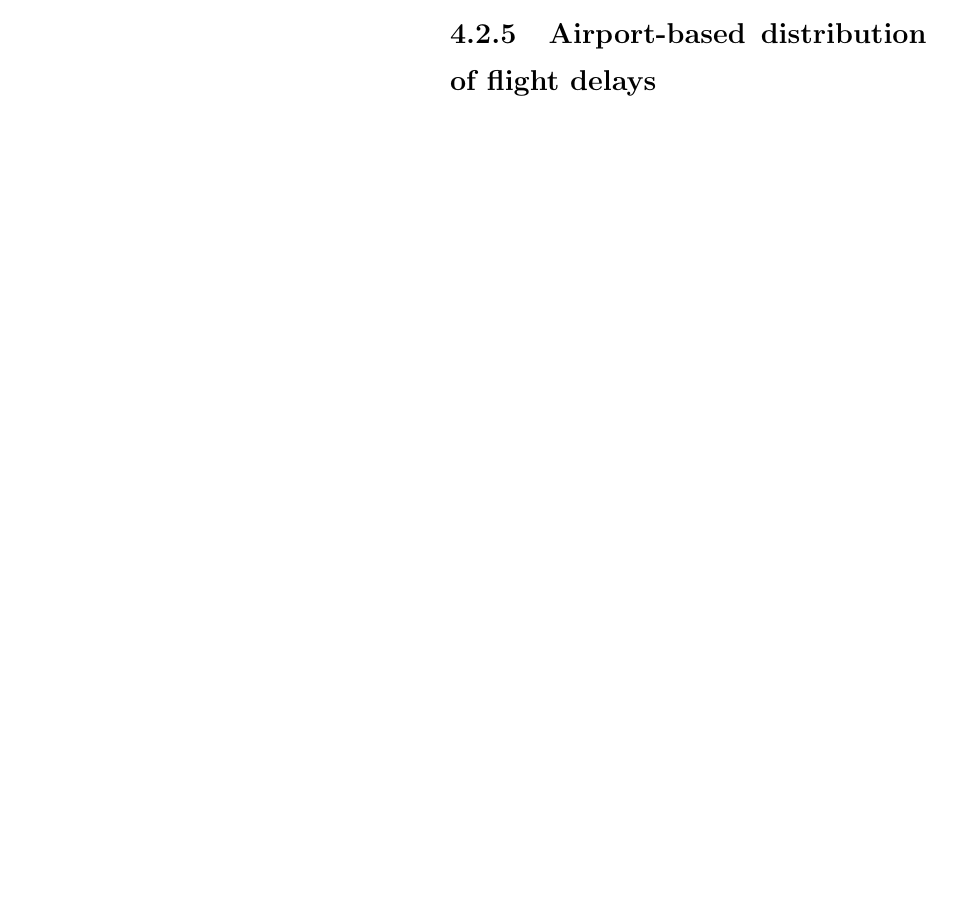
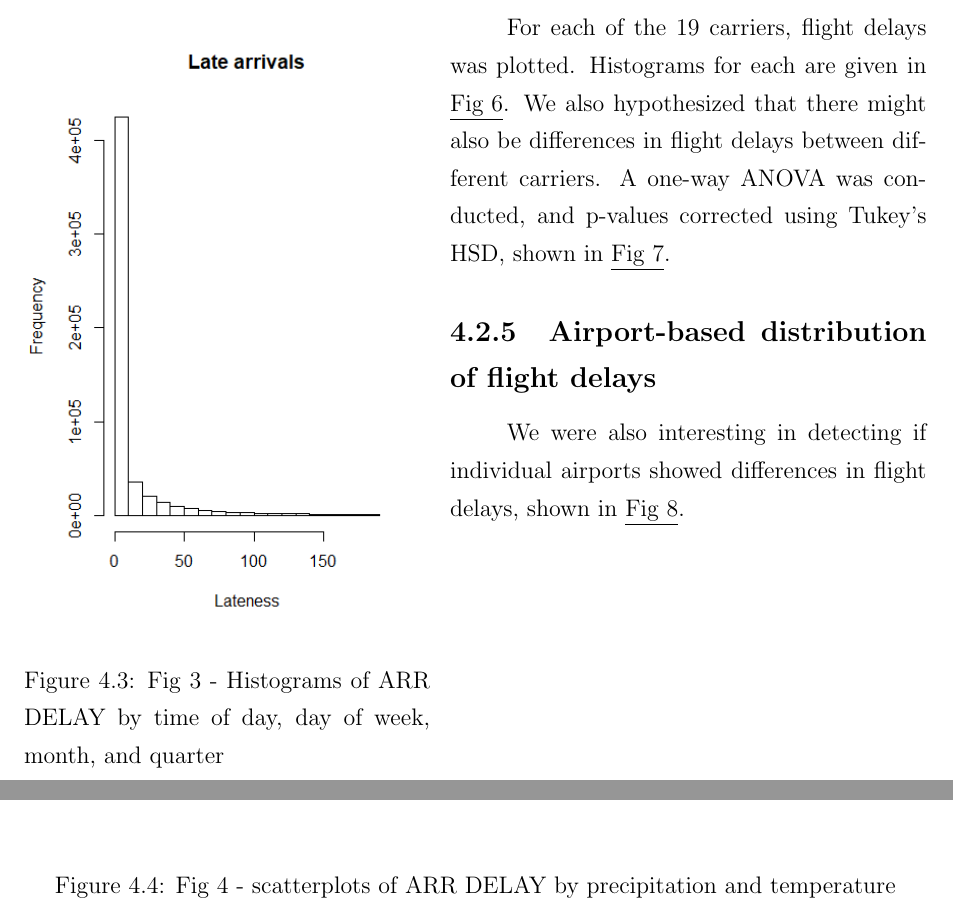
Before and after one commit to johnathanlo/TAMIDS20, a LaTeX book (REPORT/Report-1stDraft.tex): part of page 12 of 25 before the commit and two parts of pages 14 and 15 of 33 after it, the two joined at a grey line, cut at the place of the change, the shorter picture padded with empty space. The pictures show the PDF file REPORT/Report-1stDraft.pdf that the author committed with the source.

Commit message:
report update

```diff
--- a/REPORT/Report-1stDraft.tex
+++ b/REPORT/Report-1stDraft.tex
@@ -80,2 +97,21 @@
+			\begin{wrapfigure}{l}{0.45\textwidth}
+			\centering
+	 		\includegraphics[width = .45 \textwidth]{../figures/LateArrivalsHistogram}
+	 		\caption{Fig 3 - Histograms of ARR DELAY by time of day, day of week, month, and quarter}
+	 		\end{wrapfigure}
+
 		\subsection{Weather-based distribution of flight delays}
+
+			\tab Our weather data provided us primarily with data on precipitation and temperature. Other events, such as heavy fog and ice, were observed, but sparse. We show scatterplots of flight delays by precipitation and temperature in \underline{Fig 4}. In \underline{Fig 5}, histograms of flight delays for some unusual weather events are given. XXXXX XXXXX XXXXX XXXXX XXXXX XXXXX XXXXX XXXXX XXXXX XXXXX XXXXX XXXXX XXXXX XXXXX XXXXX, XXXXX XXXXX XXXXX XXXXX XXXXX XXXXX XXXXX XXXXX XXXXX XXXXX XXXXX XXXXX XXXXX XXXXX XXXXX. XXXXX XXXXX XXXXX XXXXX XXXXX XXXXX XXXXX XXXXX XXXXX XXXXX XXXXX XXXXX XXXXX XXXXX XXXXX. XXXXX XXXXX XXXXX XXXXX XXXXX XXXXX XXXXX XXXXX XXXXX XXXXX XXXXX XXXXX XXXXX XXXXX XXXXX.
+			\begin{figure}[h]
+	 		\includegraphics[width = .75 \textwidth]{../figures/LateArrivalsHistogram}
+	 		\caption{Fig 4 - scatterplots of ARR DELAY by precipitation and temperature}
+	 		\end{figure}
+	 		\begin{figure}[h]
+	 		\includegraphics[width = .75 \textwidth]{../figures/LateArrivalsHistogram}
+	 		\caption{Fig 5 - histograms of ARR DELAY for each unusual weather event}
+	 		\end{figure}
 		\subsection{Carrier-based distribution of flight delays}
+
+			\tab For each of the 19 carriers, flight delays was plotted. Histograms for each are given in \underline{Fig 6}. We also hypothesized that there might also be differences in flight delays between different carriers. A one-way ANOVA was conducted, and p-values corrected using Tukey's HSD, shown in \underline{Fig 7}.
+			\begin{figure}[h]
@@ -82,0 +128,2 @@
+			\tab We were also interesting in detecting if individual airports showed differences in flight delays, shown in \underline{Fig 8}.
+			\begin{figure}[h]
```
Also changed, not shown: REPORT/Report-1stDraft.pdf, REPORT/Report-1stDraft.tex (36 more changed lines), 3 other files.
